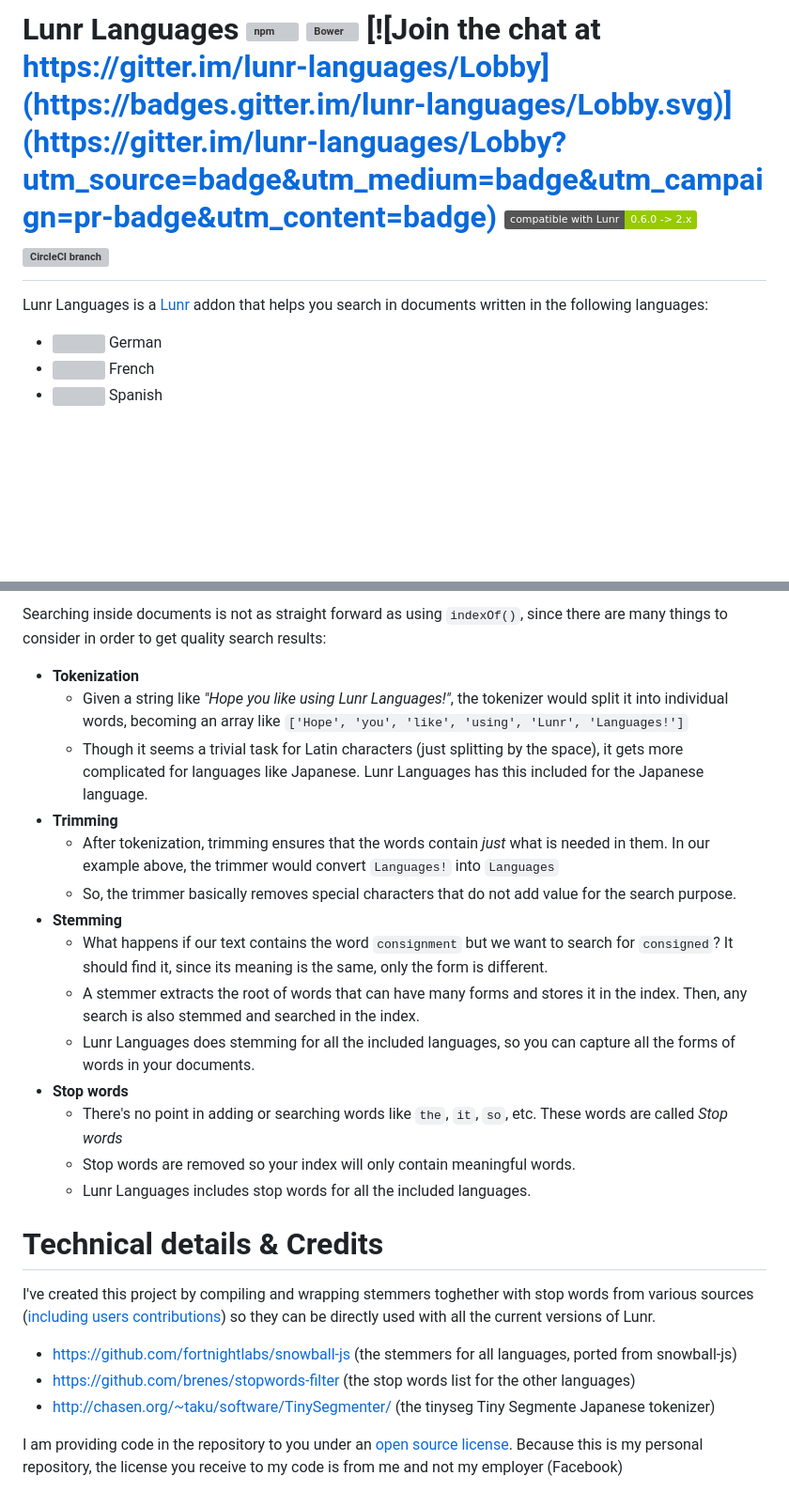
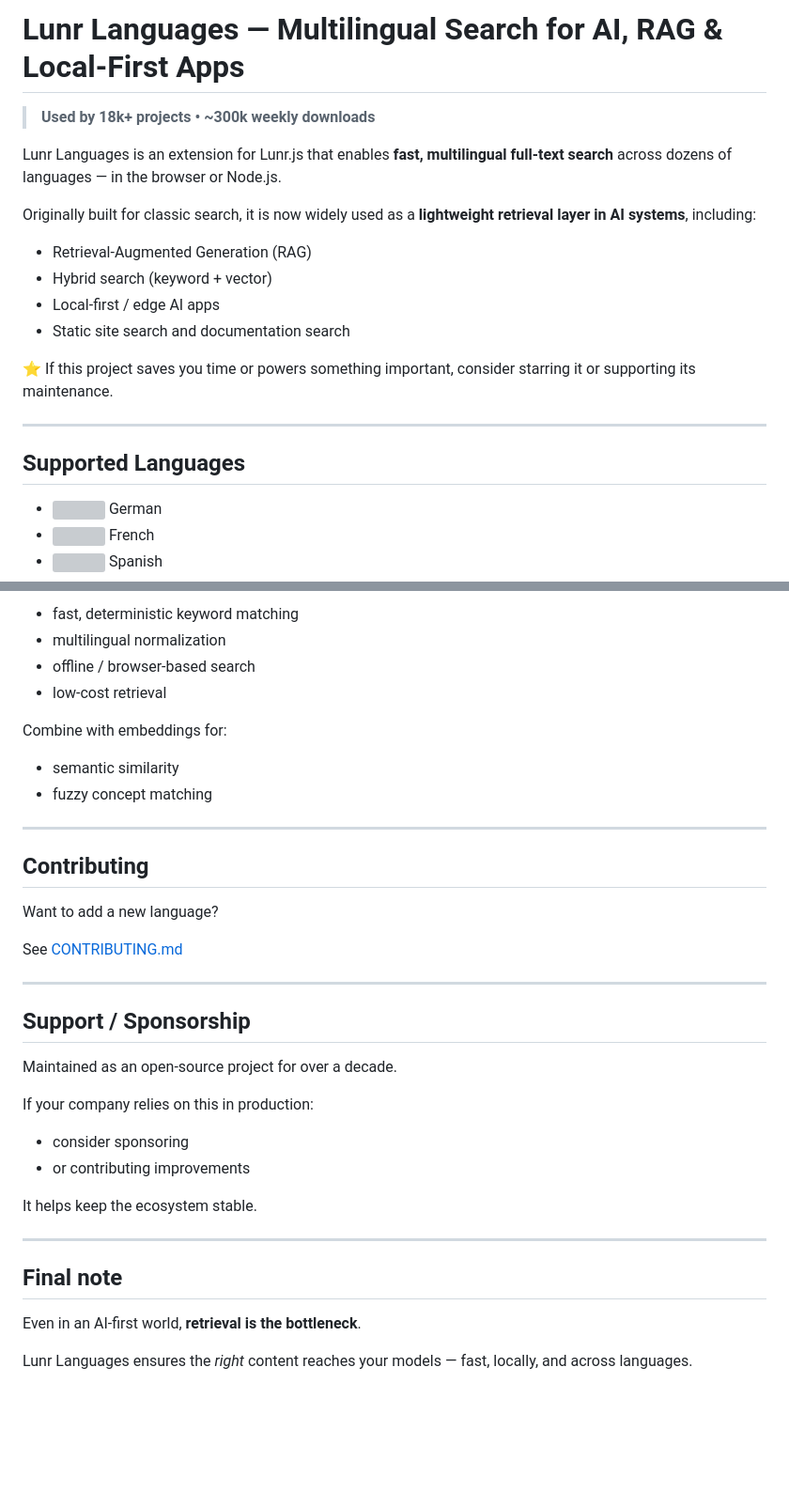
Before and after one commit to MihaiValentin/lunr-languages, a Markdown page: README.md, 2 parts joined by grey strips. Shown at 94% size. Rendered like a GitHub page; badges without logos; blank space fills up the shorter version; grey boxes are pictures that could not be loaded.

```diff
--- a/README.md
+++ b/README.md
@@ -1,7 +1,21 @@
-Lunr Languages [![npm](https://img.shields.io/npm/v/lunr-languages.svg)](https://www.npmjs.com/package/lunr-languages) [![Bower](https://img.shields.io/bower/v/lunr-languages.svg)]() [![Join the chat at https://gitter.im/lunr-languages/Lobby](https://badges.gitter.im/lunr-languages/Lobby.svg)](https://gitter.im/lunr-languages/Lobby?utm_source=badge&utm_medium=badge&utm_campaign=pr-badge&utm_content=badge) [![](https://img.shields.io/badge/compatible%20with%20Lunr-0.6.0%20--%3E%202.x-green.svg)](http://lunrjs.com/) [![CircleCI branch](https://img.shields.io/circleci/project/github/MihaiValentin/lunr-languages.svg)](https://circleci.com/gh/MihaiValentin/lunr-languages)
-==============
+# Lunr Languages — Multilingual Search for AI, RAG & Local-First Apps
 
-Lunr Languages is a [Lunr](http://lunrjs.com/) addon that helps you search in documents written in the following languages:
+> **Used by 18k+ projects • ~300k weekly downloads**
+
+Lunr Languages is an extension for Lunr.js that enables **fast, multilingual full-text search** across dozens of languages — in the browser or Node.js.
+
+Originally built for classic search, it is now widely used as a **lightweight retrieval layer in AI systems**, including:
+
+* Retrieval-Augmented Generation (RAG)
+* Hybrid search (keyword + vector)
+* Local-first / edge AI apps
+* Static site search and documentation search
+
+⭐ If this project saves you time or powers something important, consider starring it or supporting its maintenance.
+
+---
+
+## Supported Languages
 
 * ![](https://raw.githubusercontent.com/madebybowtie/FlagKit/master/Assets/PNG/DE.png) German
 * ![](https://raw.githubusercontent.com/madebybowtie/FlagKit/master/Assets/PNG/FR.png) French
@@ -147,26 +172,39 @@ Check the [Contributing](CONTRIBUTING.md) section
 
-Searching inside documents is not as straight forward as using `indexOf()`, since there are many things to consider in order to get quality search results:
-* **Tokenization**
-    * Given a string like *"Hope you like using Lunr Languages!"*, the tokenizer would split it into individual words, becoming an array like `['Hope', 'you', 'like', 'using', 'Lunr', 'Languages!']`
-    * Though it seems a trivial task for Latin characters (just splitting by the space), it gets more complicated for languages like Japanese. Lunr Languages has this included for the Japanese language.
-* **Trimming**
-    * After tokenization, trimming ensures that the words contain *just* what is needed in them. In our example above, the trimmer would convert `Languages!` into `Languages`
-    * So, the trimmer basically removes special characters that do not add value for the search purpose.
-* **Stemming**
-    * What happens if our text contains the word `consignment` but we want to search for `consigned`? It should find it, since its meaning is the same, only the form is different.
-    * A stemmer extracts the root of words that can have many forms and stores it in the index. Then, any search is also stemmed and searched in the index.
-    * Lunr Languages does stemming for all the included languages, so you can capture all the forms of words in your documents.
-* **Stop words**
-    * There's no point in adding or searching words like `the`, `it`, `so`, etc. These words are called *Stop words*
-    * Stop words are removed so your index will only contain meaningful words.
-    * Lunr Languages includes stop words for all the included languages.
+* fast, deterministic keyword matching
+* multilingual normalization
+* offline / browser-based search
+* low-cost retrieval
 
-# Technical details & Credits
+Combine with embeddings for:
 
-I've created this project by compiling and wrapping stemmers toghether with stop words from various sources ([including users contributions](https://github.com/MihaiValentin/lunr-languages/pulls?q=is%3Apr)) so they can be directly used with all the current versions of Lunr.
+* semantic similarity
+* fuzzy concept matching
 
-* <https://github.com/fortnightlabs/snowball-js> (the stemmers for all languages, ported from snowball-js)
-* <https://github.com/brenes/stopwords-filter> (the stop words list for the other languages)
-* <http://chasen.org/~taku/software/TinySegmenter/> (the tinyseg Tiny Segmente Japanese tokenizer)
+---
 
-I am providing code in the repository to you under an [open source license](LICENSE). Because this is my personal repository, the license you receive to my code is from me and not my employer (Facebook)
+## Contributing
+
+Want to add a new language?
+
+See [CONTRIBUTING.md](CONTRIBUTING.md)
+
+---
+
+## Support / Sponsorship
+
+Maintained as an open-source project for over a decade.
+
+If your company relies on this in production:
+
+* consider sponsoring
+* or contributing improvements
+
+It helps keep the ecosystem stable.
+
+---
+
+## Final note
+
+Even in an AI-first world, **retrieval is the bottleneck**.
+
+Lunr Languages ensures the *right* content reaches your models — fast, locally, and across languages.
```
Also changed, not shown: other parts of README.md (+89 -78 lines).
